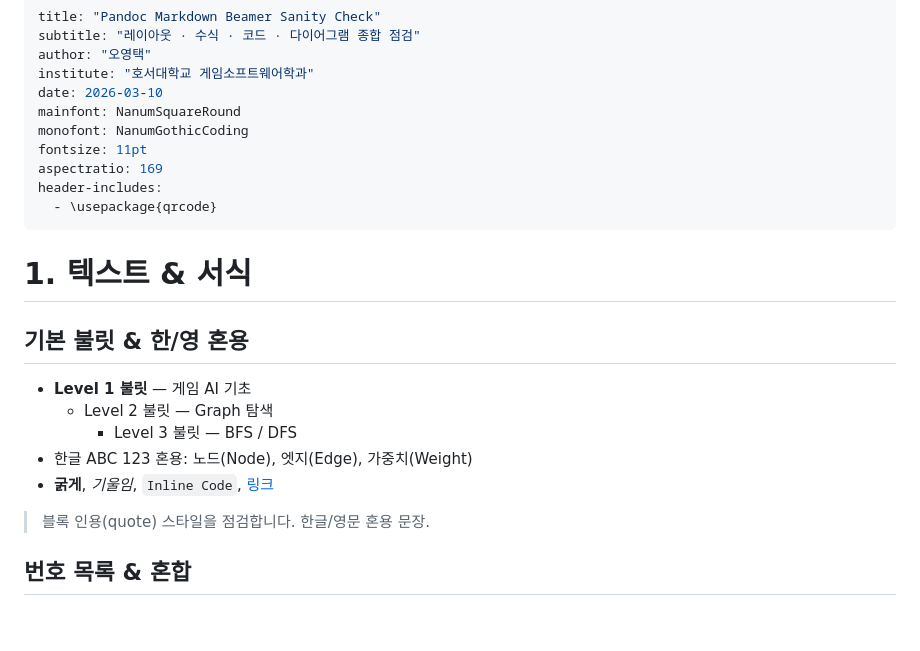
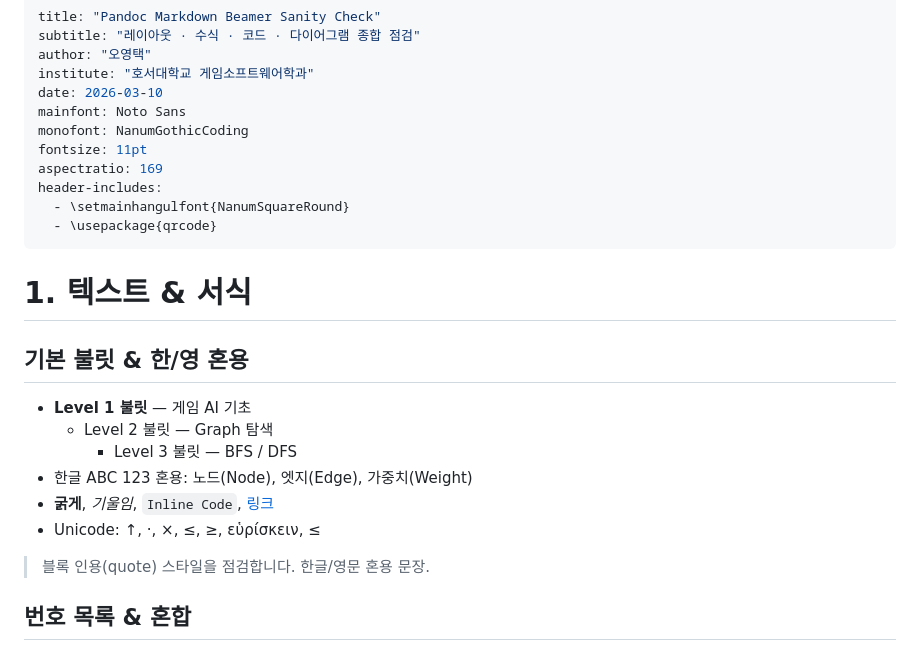
Before and after one commit to ytoh-hoseo/mkslide, a Markdown page: sample/slide.md, the part around the change. Drawn GitHub-style; blank space fills up the shorter version.

Commit message:
[Sample] Update mainfont to Noto Sans and enhance header-includes for Hangul font support

```diff
--- a/sample/slide.md
+++ b/sample/slide.md
@@ -4,11 +4,12 @@ subtitle: "레이아웃 · 수식 · 코드 · 다이어그램 종합 점검"
 author: "오영택"
 institute: "호서대학교 게임소프트웨어학과"
 date: 2026-03-10
-mainfont: NanumSquareRound
+mainfont: Noto Sans
 monofont: NanumGothicCoding
 fontsize: 11pt
 aspectratio: 169
 header-includes:
+  - \setmainhangulfont{NanumSquareRound}
   - \usepackage{qrcode}
 ---
 
@@ -21,6 +22,7 @@ header-includes:
     - Level 3 불릿 — BFS / DFS
 - 한글 ABC 123 혼용: 노드(Node), 엣지(Edge), 가중치(Weight)
 - **굵게**, *기울임*, `Inline Code`, [링크](https://example.com)
+- Unicode: ↑, ·, ×, ≤, ≥, εὑρίσκειν, ≤
 
 > 블록 인용(quote) 스타일을 점검합니다. 한글/영문 혼용 문장.
 
```
